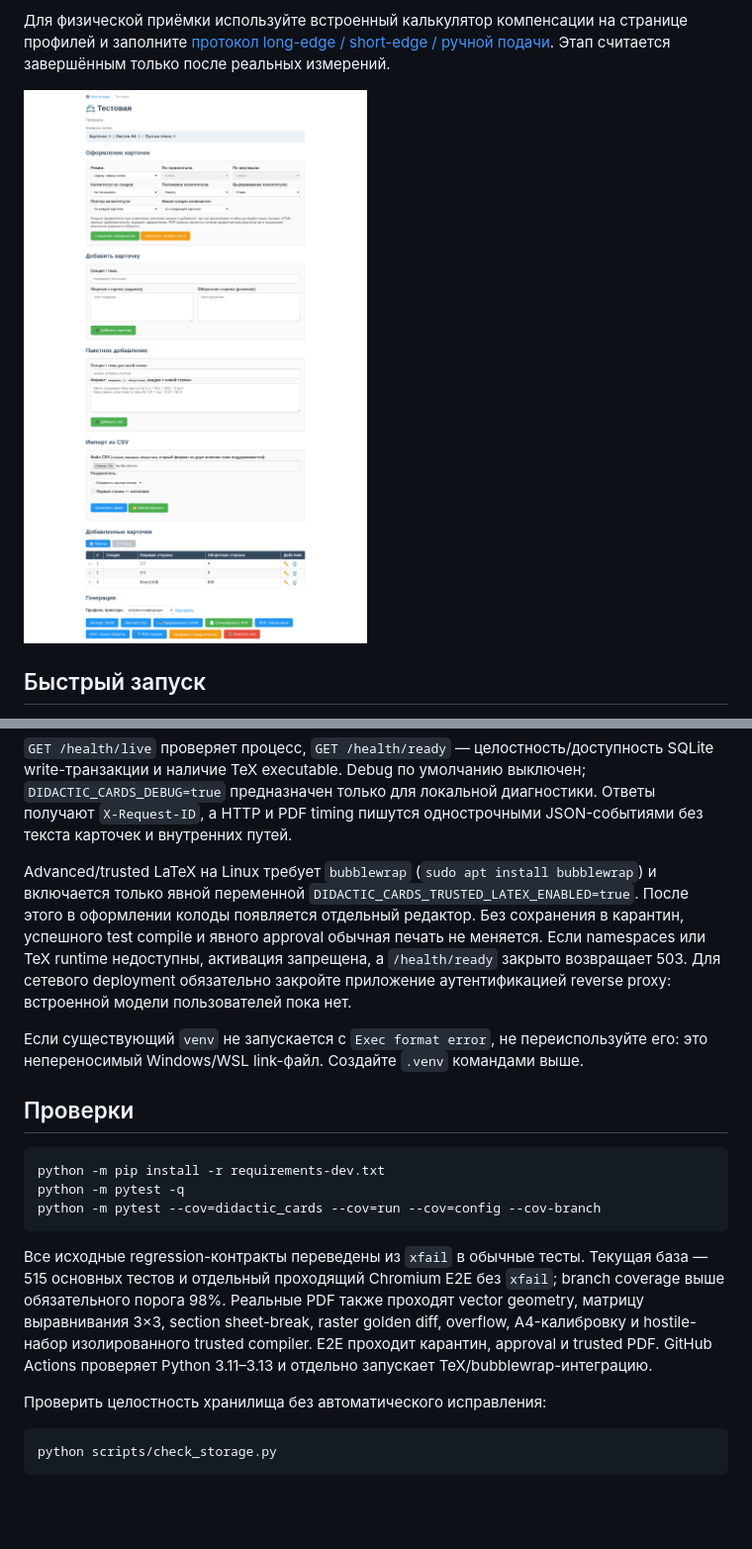
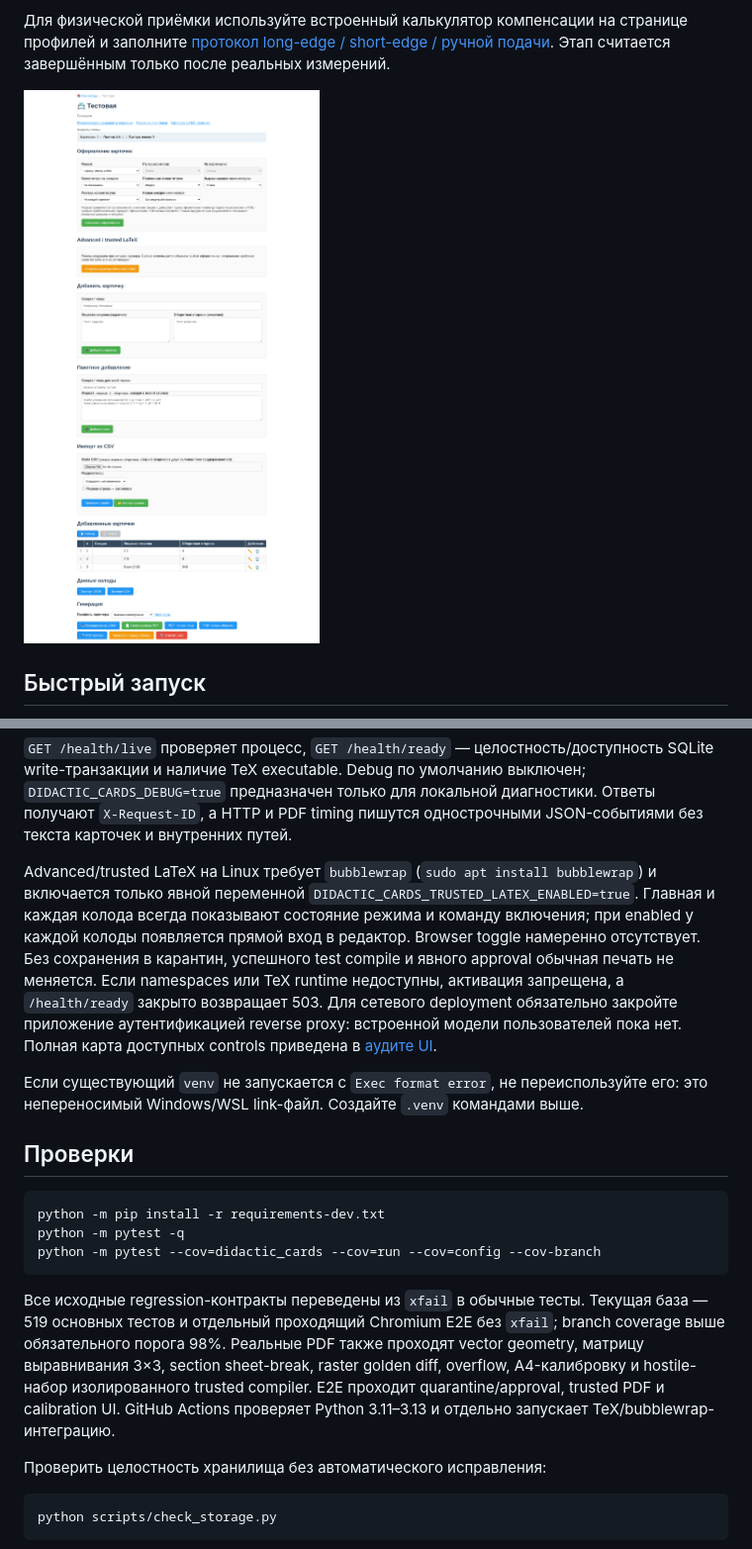
Before and after one commit to blairmunk/didactic_cards_gen, a Markdown page: README.md, 2 parts joined by grey strips. Shown at 99% size. GitHub-like rendering; pictures changed too: docs/images/deck-editor.png; blank space fills up the shorter version.

````diff
--- a/README.md
+++ b/README.md
@@ -39,7 +39,7 @@ export DIDACTIC_CARDS_DATA_DIR='/srv/didactic-cards/data'
 
 `GET /health/live` проверяет процесс, `GET /health/ready` — целостность/доступность SQLite write-транзакции и наличие TeX executable. Debug по умолчанию выключен; `DIDACTIC_CARDS_DEBUG=true` предназначен только для локальной диагностики. Ответы получают `X-Request-ID`, а HTTP и PDF timing пишутся однострочными JSON-событиями без текста карточек и внутренних путей.
 
-Advanced/trusted LaTeX на Linux требует `bubblewrap` (`sudo apt install bubblewrap`) и включается только явной переменной `DIDACTIC_CARDS_TRUSTED_LATEX_ENABLED=true`. После этого в оформлении колоды появляется отдельный редактор. Без сохранения в карантин, успешного test compile и явного approval обычная печать не меняется. Если namespaces или TeX runtime недоступны, активация запрещена, а `/health/ready` закрыто возвращает 503. Для сетевого deployment обязательно закройте приложение аутентификацией reverse proxy: встроенной модели пользователей пока нет.
+Advanced/trusted LaTeX на Linux требует `bubblewrap` (`sudo apt install bubblewrap`) и включается только явной переменной `DIDACTIC_CARDS_TRUSTED_LATEX_ENABLED=true`. Главная и каждая колода всегда показывают состояние режима и команду включения; при enabled у каждой колоды появляется прямой вход в редактор. Browser toggle намеренно отсутствует. Без сохранения в карантин, успешного test compile и явного approval обычная печать не меняется. Если namespaces или TeX runtime недоступны, активация запрещена, а `/health/ready` закрыто возвращает 503. Для сетевого deployment обязательно закройте приложение аутентификацией reverse proxy: встроенной модели пользователей пока нет. Полная карта доступных controls приведена в [аудите UI](docs/UI_FUNCTIONALITY_AUDIT.md).
 
 Если существующий `venv` не запускается с `Exec format error`, не переиспользуйте его: это непереносимый Windows/WSL link-файл. Создайте `.venv` командами выше.
 
@@ -51,7 +51,7 @@ python -m pytest -q
 python -m pytest --cov=didactic_cards --cov=run --cov=config --cov-branch
 ```
 
-Все исходные regression-контракты переведены из `xfail` в обычные тесты. Текущая база — 515 основных тестов и отдельный проходящий Chromium E2E без `xfail`; branch coverage выше обязательного порога 98%. Реальные PDF также проходят vector geometry, матрицу выравнивания 3×3, section sheet-break, raster golden diff, overflow, A4-калибровку и hostile-набор изолированного trusted compiler. E2E проходит карантин, approval и trusted PDF. GitHub Actions проверяет Python 3.11–3.13 и отдельно запускает TeX/bubblewrap-интеграцию.
+Все исходные regression-контракты переведены из `xfail` в обычные тесты. Текущая база — 519 основных тестов и отдельный проходящий Chromium E2E без `xfail`; branch coverage выше обязательного порога 98%. Реальные PDF также проходят vector geometry, матрицу выравнивания 3×3, section sheet-break, raster golden diff, overflow, A4-калибровку и hostile-набор изолированного trusted compiler. E2E проходит quarantine/approval, trusted PDF и calibration UI. GitHub Actions проверяет Python 3.11–3.13 и отдельно запускает TeX/bubblewrap-интеграцию.
 
 Проверить целостность хранилища без автоматического исправления:
 
````
Also changed, not shown: docs/REMEDIATION_PLAN.md (+5 -1 lines), docs/UI_FUNCTIONALITY_AUDIT.md (added, +72 -0 lines), docs/USER_AND_TECHNICAL_GUIDE.md (+2 -2 lines), docs/images/decks.png, docs/images/printer-profiles.png, 7 other files.
